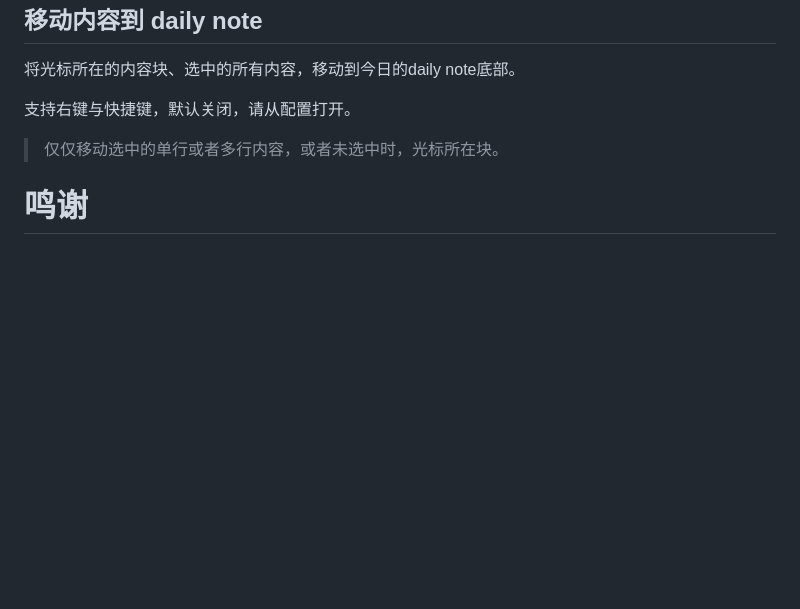
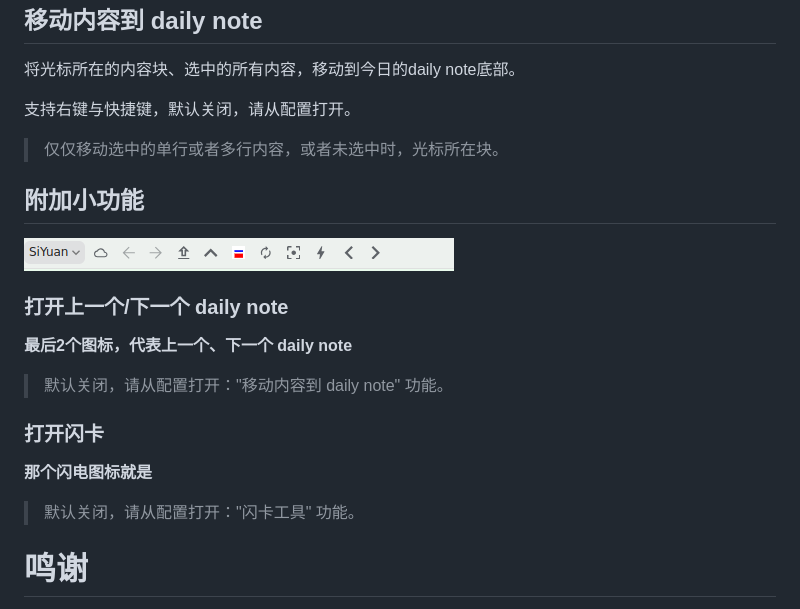
Before and after one commit to IAliceBobI/sy-tomato-plugin, a Markdown page: README_zh_CN.md, the part around the change. Drawn GitHub-style; pictures changed too: assets/nextdailynote.png (added); blank space fills up the shorter version.

Commit message:
auto

```diff
--- a/README_zh_CN.md
+++ b/README_zh_CN.md
@@ -252,6 +252,22 @@ aacc3
 
 > 仅仅移动选中的单行或者多行内容，或者未选中时，光标所在块。
 
+## 附加小功能
+
+![Alt text](assets/nextdailynote.png)
+
+### 打开上一个/下一个 daily note
+
+**最后2个图标，代表上一个、下一个 daily note**
+
+> 默认关闭，请从配置打开："移动内容到 daily note" 功能。
+
+### 打开闪卡
+
+**那个闪电图标就是**
+
+> 默认关闭，请从配置打开："闪卡工具" 功能。
+
 # 鸣谢
 
 **感谢所有慷慨的支持者，你们的打赏对我的插件开发意义重大。**
```
Also changed, not shown: 1 other file.
